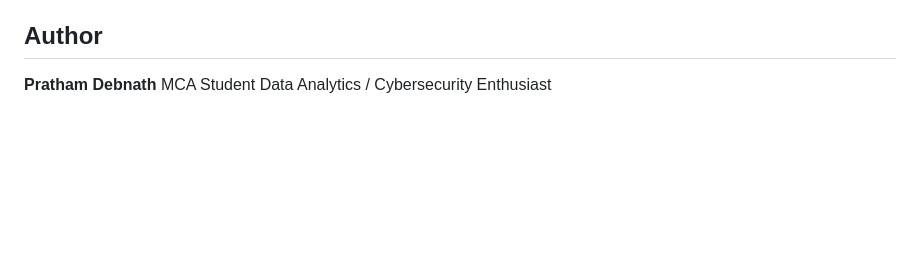
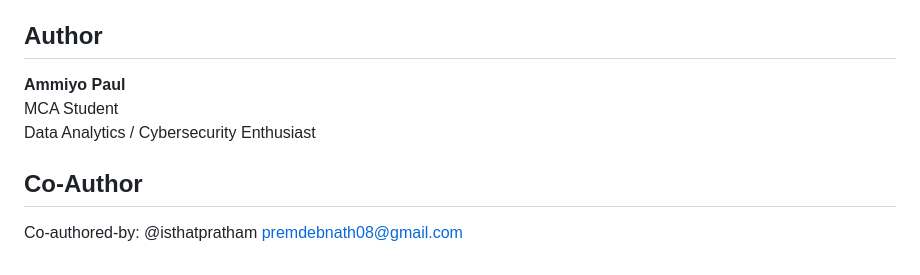
Before and after one commit to ammiyo/movie-recommendation-dashboard, a Markdown page: README.md, the part around the change. Drawn GitHub-style; blank space fills up the shorter version.

Commit message:
Fix
Updated author information and added co-author details.

```diff
--- a/README.md
+++ b/README.md
@@ -116,6 +116,10 @@ Source: [GroupLens MovieLens Dataset](https://grouplens.org/datasets/movielens/1
 
 ## Author
 
-**Pratham Debnath**
-MCA Student
-Data Analytics / Cybersecurity Enthusiast
+**Ammiyo Paul**
+<br> MCA Student
+<br> Data Analytics / Cybersecurity Enthusiast
+
+## Co-Author
+
+Co-authored-by: @isthatpratham <premdebnath08@gmail.com>
```
